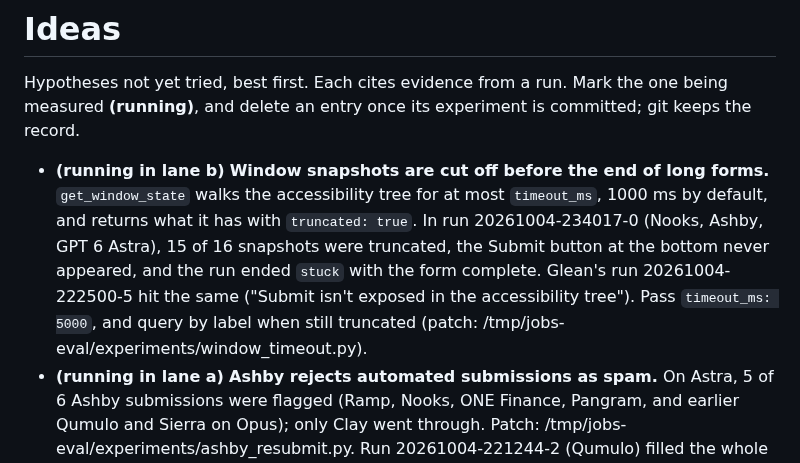
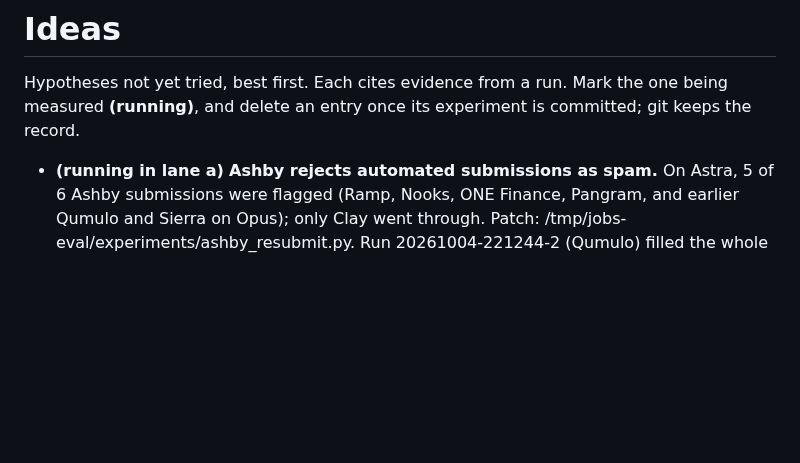
Before and after one commit to 0xABAN/jobs, a Markdown page: eval/ideas.md, the part around the change. Rendered like a GitHub page; blank space fills up the shorter version.

Commit message:
fix(prompt): give window snapshots time to reach the end of long forms
get_window_state walks the accessibility tree for 1 s by default and
returns a partial tree marked truncated, which on long forms lacked the
Submit button. Calls now pass timeout_ms: 5000, and query by label when
still truncated.

Hypothesis: the 1 s default truncates long forms; in run 20261004-234017-0 (Nooks, Ashby) 15 of 16 snapshots were cut off and Submit never appeared.
Baseline: 163e758: Ashby 6.8 min (0/2, one stuck without Submit); references 8.3 Greenhouse and 6.5 Ashby; controls 3/4
Result: 0 of 18 window snapshots truncated across both Ashby runs, which reached Submit (then Ashby's spam flag); references 7.35 Greenhouse (-11%) and 5.75 Ashby (-12%); controls 4/4. Workday and Greenhouse live runs all stopped early on the stop rules fixed in 1ae40df, so they say nothing about this change.
Runs: 20261005-000330-3..20261005-002754-3, lane b
Verdict: kept

```diff
--- a/eval/ideas.md
+++ b/eval/ideas.md
@@ -2,7 +2,6 @@
 
 Hypotheses not yet tried, best first. Each cites evidence from a run. Mark the one being measured **(running)**, and delete an entry once its experiment is committed; git keeps the record.
 
-- **(running in lane b)** **Window snapshots are cut off before the end of long forms.** `get_window_state` walks the accessibility tree for at most `timeout_ms`, 1000 ms by default, and returns what it has with `truncated: true`. In run 20261004-234017-0 (Nooks, Ashby, GPT 6 Astra), 15 of 16 snapshots were truncated, the Submit button at the bottom never appeared, and the run ended `stuck` with the form complete. Glean's run 20261004-222500-5 hit the same ("Submit isn't exposed in the accessibility tree"). Pass `timeout_ms: 5000`, and query by label when still truncated (patch: /tmp/jobs-eval/experiments/window_timeout.py).
 - **(running in lane a)** **Ashby rejects automated submissions as spam.** On Astra, 5 of 6 Ashby submissions were flagged (Ramp, Nooks, ONE Finance, Pangram, and earlier Qumulo and Sierra on Opus); only Clay went through. Patch: /tmp/jobs-eval/experiments/ashby_resubmit.py. Run 20261004-221244-2 (Qumulo) filled the whole form in under 4 minutes, then Ashby's invisible reCAPTCHA v3 answered "flagged as possible spam ... please submit your application again". The agent ran the solver, which skips v3, and stopped. First try: on that message, wait a minute and submit again, within the 3-attempt limit. Tried and dropped: CapSolver's v3 tokens. A hook that makes the page's `execute` wait for a CapSolver token worked end to end on Google's v3 demo, but the token scored 0.1, while the harness Chrome's own token scored 0.9 (blank profile and a copy of Adam's alike). So the browser itself looks human to reCAPTCHA; Ashby's Enterprise check more likely reacts to how the form is filled (bulk `insert_text`, accessibility clicks with no mouse movement). If resubmitting fails, next try `mode: "keystrokes"` typing on Ashby. Run 20261004-225335-2 (Clay, Ashby) submitted with no flag at all; unlike the flagged Qumulo and Sierra runs, its form had no essay, so long pasted answers are a suspect. For reference, Ashby calls `grecaptcha.enterprise.execute(key, {action: "job_apply"})` and prefixes the token with `ENT===`.
 - **Click snapshots carry screenshots nobody looks at.** In run 20261004-221243-0 (GM, Workday), every click took a fresh `get_window_state` (56 calls, 2.4 s each, 134 s) and then the `click` itself (49 calls, 2.7 s each, 133 s): a third of the run's first 13 minutes. `get_window_state` returns a full screenshot by default, and its docs call `include_screenshot: false` "the cheap path when you're just re-indexing before an element ax action"; `query` also narrows the tree to matching rows. The prompt's click recipe passes neither. Add both to the recipe. Measured on a Finder window: the default call took 1.8 s and returned 915 KB; with `include_screenshot: false`, 1.1 s and 32 KB with every token; adding `query` cut it to 3 KB. Separately, tokens stay valid until the window's next snapshot, so several clicks on one unchanged page could share a snapshot.
 - **Greenhouse dropdowns pick the wrong option.** Run 20261004-221243-1 (DoorDash, Greenhouse) spent turns 7–18 (104 s to 738 s, about 11 minutes) on dropdowns: typing a filter and pressing return chose the wrong School and Degree, which the agent then had to clear and redo. Try: after typing the filter, read the open listbox and choose the option whose text matches exactly (the profile's `school_dropdown_names` lists accepted spellings) instead of pressing return on the first match. What fixed it in that run was a more specific filter: "University Park" instead of "Pennsylvania State University", which matches every campus, and "Master's" instead of "Master" (patch ready: /tmp/jobs-eval/experiments/dropdown_filter.py). Run 20261004-222500-5 (Glean) repeated it: "School and degree need fixing" at 310 s, fixed by 431 s.
```
Also changed, not shown: 1 other file.
